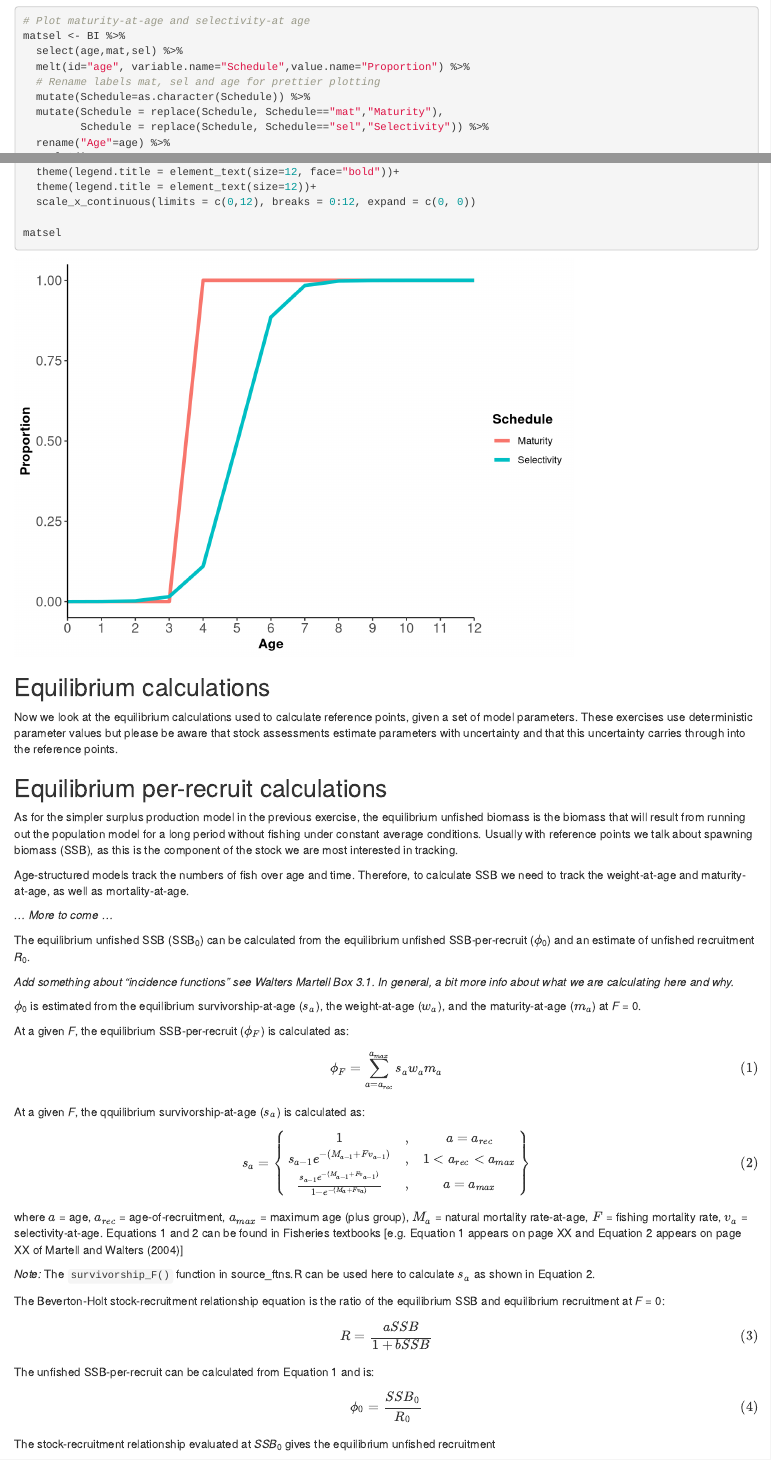
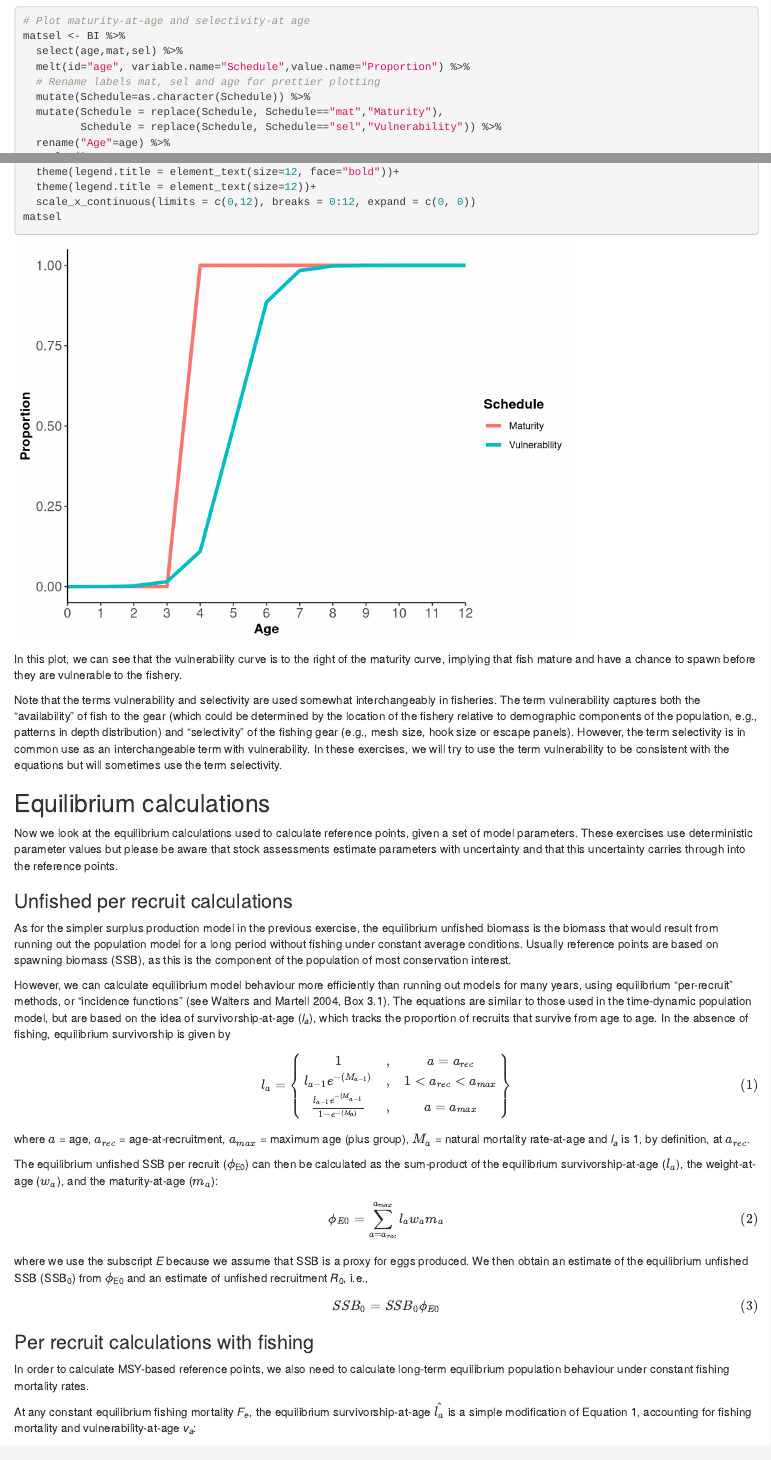
Before and after one commit to TESA-workshops/Ref-Pt-101, an R Markdown document (Exercise 2_new.Rmd): the page in a window 1100 px wide, from 2040 px down, and a second part further down, joined at a grey line. Rendered offline with R 4.5, knitr and Pandoc, with nearby package versions.

Commit message:
re-ordering per recruit equations

````diff
--- a/Exercise 2_new.Rmd
+++ b/Exercise 2_new.Rmd
@@ -69,7 +69,7 @@ matsel <- BI %>%
   # Rename labels mat, sel and age for prettier plotting
   mutate(Schedule=as.character(Schedule)) %>%
   mutate(Schedule = replace(Schedule, Schedule=="mat","Maturity"),
-         Schedule = replace(Schedule, Schedule=="sel","Selectivity")) %>%
+         Schedule = replace(Schedule, Schedule=="sel","Vulnerability")) %>%
   rename("Age"=age) %>%
   ggplot() +
   geom_line(mapping=aes(x=Age,y=Proportion,colour=Schedule), size=1.5) +
@@ -81,53 +81,56 @@ matsel <- BI %>%
   theme(legend.title = element_text(size=12, face="bold"))+
   theme(legend.title = element_text(size=12))+
   scale_x_continuous(limits = c(0,12), breaks = 0:12, expand = c(0, 0))
-
 matsel
 
 
 ```
 
+In this plot, we can see that the vulnerability curve is to the right of the maturity curve, implying that fish mature and have a chance to spawn before they are vulnerable to the fishery.
 
+Note that the terms vulnerability and selectivity are used somewhat interchangeably in fisheries. The term vulnerability captures both the "availability" of fish to the gear  (which could be determined by the location of the fishery relative to demographic components of the population, e.g., patterns in depth distribution) and "selectivity" of the fishing gear (e.g., mesh size, hook size or escape panels). However, the term selectivity is in common use as an interchangeable term with vulnerability. In these exercises, we will try to use the term vulnerability to be consistent with the equations but will sometimes use the term selectivity.
 
 ## Equilibrium calculations
 
 Now we look at the equilibrium calculations used to calculate reference points, given a set of model parameters. These exercises use deterministic parameter values but please be aware that stock assessments estimate parameters with uncertainty and that this uncertainty carries through into the reference points.
 
+### Unfished per recruit calculations
 
-## Equilibrium per-recruit calculations
+As for the simpler surplus production model in the previous exercise, the equilibrium unfished biomass is the biomass that would result from running out the population model for a long period without fishing under constant average conditions. Usually reference points  are based on spawning biomass (SSB), as this is the component of the population of most conservation interest.
 
-As for the simpler surplus production model in the previous exercise, the equilibrium unfished biomass is the biomass that will result from running out the population model for a long period without fishing under constant average conditions. Usually with reference points we talk about spawning biomass (SSB), as this is the component of the stock we are most interested in tracking.
+<!-- NOTE TO TIM: I changed s_a to l_a, in keeping with most literature I use (including Walters and Martell 2004). s_a is most commonly used to represent survival rate e^-Z -->
 
-Age-structured models track the numbers of fish over age and time. Therefore, to calculate SSB we need to track the weight-at-age and maturity-at-age, as well as mortality-at-age.
-
-*... More to come ...*
-
-The equilibrium unfished SSB (SSB~0~) can be calculated from the equilibrium unfished SSB-per-recruit ($\phi$~0~) and an estimate of unfished recruitment *R*~0~.
-
-*Add something about "incidence functions" see Walters Martell Box 3.1. In general, a bit more info about what we are calculating here and why.*
-
-$\phi$~0~ is estimated from the equilibrium survivorship-at-age ($s_{a}$), the weight-at-age ($w_{a}$), and the maturity-at-age ($m_{a}$) at *F* = 0.
-
-At a given *F*, the equilibrium SSB-per-recruit ($\phi_F$) is calculated as:
-
-\begin{equation}
-\tag{1}
-{\phi_F} = \sum_{a=a_{rec}}^{a_{max}} s_{a}w_{a}m_{a}
-\end{equation}
-
-At a given *F*, the qquilibrium survivorship-at-age ($s_{a}$) is calculated as:
+However, we can calculate equilibrium model behaviour more efficiently than running out models for many years, using equilibrium "per-recruit" methods, or "incidence functions" (see Walters and Martell 2004, Box 3.1). The equations are similar to those used in the time-dynamic population model, but are based on the idea of survivorship-at-age (*l~a~*), which tracks the proportion of recruits that survive from age to age. In the absence of fishing, equilibrium survivorship is given by
 
 \begin{equation*}
-\tag{2}
-  s_{a} = \left\{
+\tag{1}
+  l_{a} = \left\{
   \begin{matrix}
     1 & , & a = a_{rec} \\
-    s_{a-1}e^{-(M_{a-1}+Fv_{a-1})} & , & 1 < a_{rec} < a_{max} \\
-    \frac{s_{a-1}e^{-(M_{a-1}+Fv_{a-1})}}{1-e^{-(M_{a}+Fv_{a})}} & , & a = a_{max}
+    l_{a-1}e^{-(M_{a-1})} & , & 1 < a_{rec} < a_{max} \\
+    \frac{l_{a-1}e^{-(M_{a-1}}}{1-e^{-(M_{a})}} & , & a = a_{max}
   \end{matrix}
   \right\}
 \end{equation*}
 
-where $a$ = age, $a_{rec}$ = age-of-recruitment, $a_{max}$ = maximum age (plus group), $M_{a}$ = natural mortality rate-at-age, $F$ = fishing mortality rate, $v_{a}$ = selectivity-at-age. Equations 1 and 2 can be found in Fisheries textbooks [e.g. Equation 1 appears on page XX and Equation 2 appears on page XX of Martell and Walters (2004)]
+where $a$ = age, $a_{rec}$ = age-at-recruitment, $a_{max}$ = maximum age (plus group), $M_{a}$ = natural mortality rate-at-age and *l~a~* is 1, by definition, at $a_{rec}$.
 
-*Note:* The `survivorship_F()` function in source_ftns.R can be used here to calculate $s_{a}$ as shown in Equation 2.
+The equilibrium unfished SSB per recruit ($\phi$~E0~) can then be calculated as the sum-product of the equilibrium survivorship-at-age ($l_{a}$), the weight-at-age ($w_{a}$), and the maturity-at-age ($m_{a}$):
+
+\begin{equation}
+\tag{2}
+{\phi_{E0}} = \sum_{a=a_{rec}}^{a_{max}} l_{a}w_{a}m_{a}
+\end{equation}
+
+where we use the subscript *E* because we assume that SSB is a proxy for eggs produced. We then obtain an estimate of the equilibrium unfished SSB (SSB~0~) from $\phi$~E0~ and an estimate of unfished recruitment *R*~0~, i.e.,
+
+\begin{equation}
+\tag{3}
+{SSB_0} = {SSB_0}{\phi_{E0}}
+\end{equation}
+
+### Per recruit calculations with fishing
+
+In order to calculate MSY-based reference points, we also need to calculate long-term equilibrium population behaviour under constant fishing mortality rates.
+
+At any constant equilibrium fishing mortality *F~e~*, the equilibrium survivorship-at-age $\hat{l_a}$ is a simple modification of Equation 1, accounting for fishing mortality and vulnerability-at-age *v~a~*:
````
Also changed, not shown: Exercise 2_new.Rmd (32 more changed lines).
